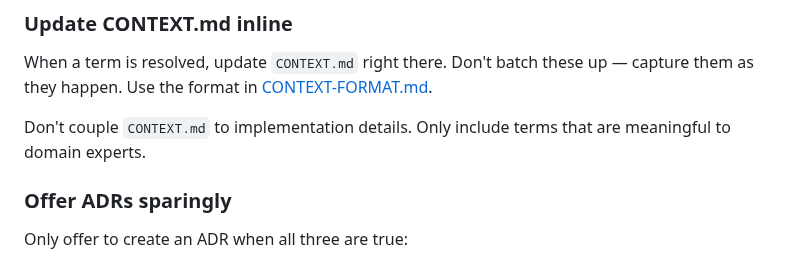
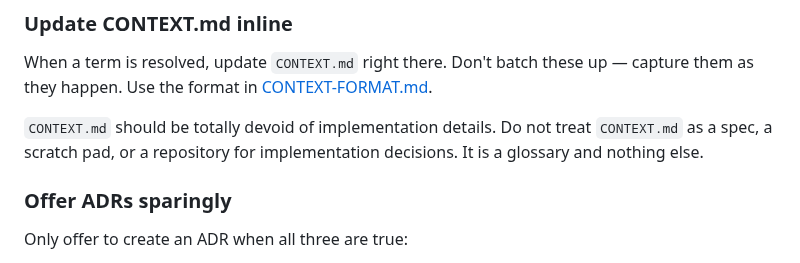
Before and after one commit to Bisgates/my_skills, a Markdown page: grill-with-docs/SKILL.md, the part around the change. Drawn GitHub-style.

Commit message:
chore(grill-with-docs): sync CONTEXT.md description from upstream mattpocock/skills
Co-Authored-By: Claude Sonnet 4.6 <noreply@anthropic.com>

```diff
--- a/grill-with-docs/SKILL.md
+++ b/grill-with-docs/SKILL.md
@@ -73,7 +73,7 @@ When the user states how something works, check whether the code agrees. If you
 
 When a term is resolved, update `CONTEXT.md` right there. Don't batch these up — capture them as they happen. Use the format in [CONTEXT-FORMAT.md](./CONTEXT-FORMAT.md).
 
-Don't couple `CONTEXT.md` to implementation details. Only include terms that are meaningful to domain experts.
+`CONTEXT.md` should be totally devoid of implementation details. Do not treat `CONTEXT.md` as a spec, a scratch pad, or a repository for implementation decisions. It is a glossary and nothing else.
 
 ### Offer ADRs sparingly
 
```
